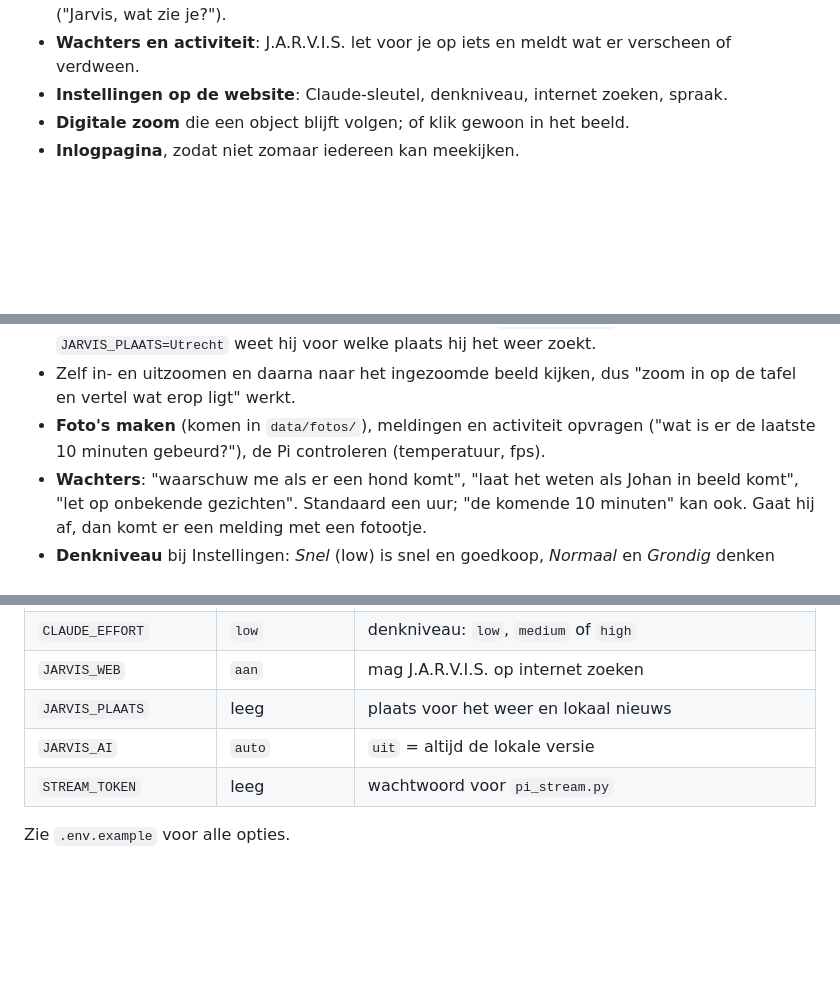
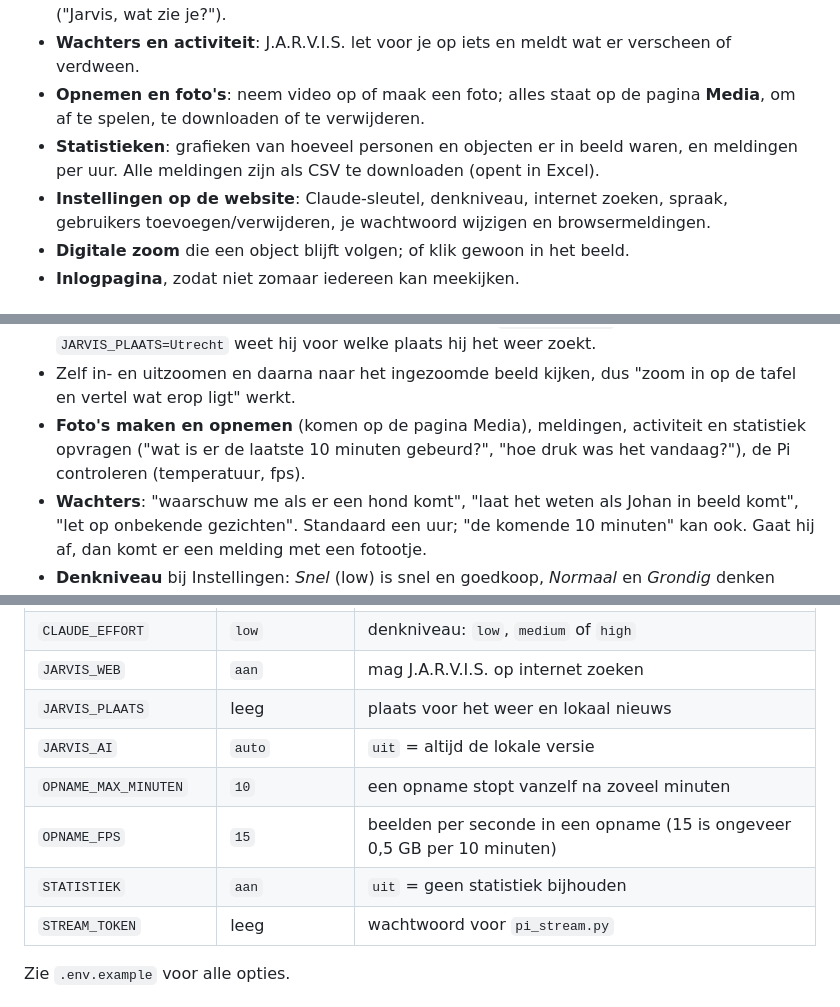
Before and after one commit to Phoenix232323/slimmedrone, a Markdown page: README.md, 3 parts joined by grey strips. GitHub-like rendering; blank space fills up the shorter version.

```diff
--- a/README.md
+++ b/README.md
@@ -24,7 +24,12 @@ Schoolproject van **Johan** (software & AI), **Jaiden** (hardware & drone) en
   en je kunt hem ook inspreken ("Jarvis, wat zie je?").
 - **Wachters en activiteit**: J.A.R.V.I.S. let voor je op iets en meldt wat er
   verscheen of verdween.
-- **Instellingen op de website**: Claude-sleutel, denkniveau, internet zoeken, spraak.
+- **Opnemen en foto's**: neem video op of maak een foto; alles staat op de pagina
+  **Media**, om af te spelen, te downloaden of te verwijderen.
+- **Statistieken**: grafieken van hoeveel personen en objecten er in beeld waren, en
+  meldingen per uur. Alle meldingen zijn als CSV te downloaden (opent in Excel).
+- **Instellingen op de website**: Claude-sleutel, denkniveau, internet zoeken, spraak,
+  gebruikers toevoegen/verwijderen, je wachtwoord wijzigen en browsermeldingen.
 - **Digitale zoom** die een object blijft volgen; of klik gewoon in het beeld.
 - **Inlogpagina**, zodat niet zomaar iedereen kan meekijken.
 
@@ -249,8 +278,9 @@ Wat hij dan kan:
   Met `JARVIS_PLAATS=Utrecht` weet hij voor welke plaats hij het weer zoekt.
 - Zelf in- en uitzoomen en daarna naar het ingezoomde beeld kijken, dus "zoom in op de
   tafel en vertel wat erop ligt" werkt.
-- **Foto's maken** (komen in `data/fotos/`), meldingen en activiteit opvragen ("wat is
-  er de laatste 10 minuten gebeurd?"), de Pi controleren (temperatuur, fps).
+- **Foto's maken en opnemen** (komen op de pagina Media), meldingen, activiteit en
+  statistiek opvragen ("wat is er de laatste 10 minuten gebeurd?", "hoe druk was het
+  vandaag?"), de Pi controleren (temperatuur, fps).
 - **Wachters**: "waarschuw me als er een hond komt", "laat het weten als Johan in beeld
   komt", "let op onbekende gezichten". Standaard een uur; "de komende 10 minuten" kan
   ook. Gaat hij af, dan komt er een melding met een fotootje.
@@ -294,6 +324,9 @@ gezichtsherkenning; hij herkent zelf niemand, en onbekende gezichten blijven onb
 | `JARVIS_WEB` | `aan` | mag J.A.R.V.I.S. op internet zoeken |
 | `JARVIS_PLAATS` | leeg | plaats voor het weer en lokaal nieuws |
 | `JARVIS_AI` | `auto` | `uit` = altijd de lokale versie |
+| `OPNAME_MAX_MINUTEN` | `10` | een opname stopt vanzelf na zoveel minuten |
+| `OPNAME_FPS` | `15` | beelden per seconde in een opname (15 is ongeveer 0,5 GB per 10 minuten) |
+| `STATISTIEK` | `aan` | `uit` = geen statistiek bijhouden |
 | `STREAM_TOKEN` | leeg | wachtwoord voor `pi_stream.py` |
 
 Zie `.env.example` voor alle opties.
```
Also changed, not shown: other parts of README.md (+43 -14 lines).
